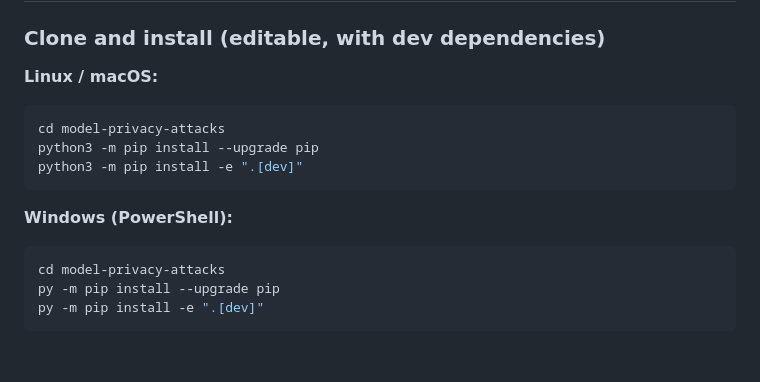
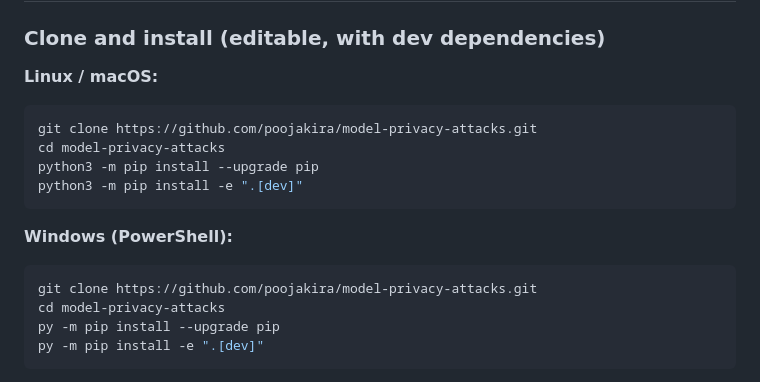
Before and after one commit to poojakira/model-privacy-attacks, a Markdown page: RUNBOOK.md, the part around the change. Rendered like a GitHub page; blank space fills up the shorter version.

Commit message:
docs: add git clone URL to RUNBOOK

````diff
--- a/RUNBOOK.md
+++ b/RUNBOOK.md
@@ -19,6 +19,7 @@ Operational guide for developing, testing, and running the model-privacy-attacks
 
 **Linux / macOS:**
 ```bash
+git clone https://github.com/poojakira/model-privacy-attacks.git
 cd model-privacy-attacks
 python3 -m pip install --upgrade pip
 python3 -m pip install -e ".[dev]"
@@ -26,6 +27,7 @@ python3 -m pip install -e ".[dev]"
 
 **Windows (PowerShell):**
 ```powershell
+git clone https://github.com/poojakira/model-privacy-attacks.git
 cd model-privacy-attacks
 py -m pip install --upgrade pip
 py -m pip install -e ".[dev]"
````
